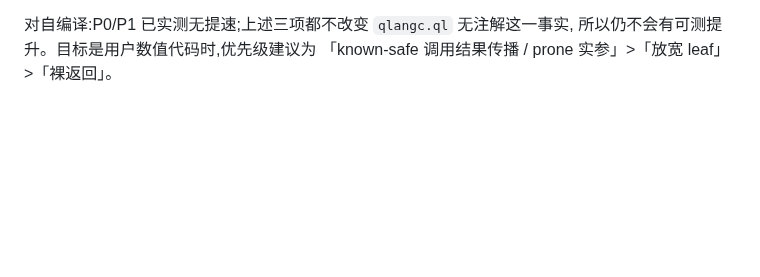
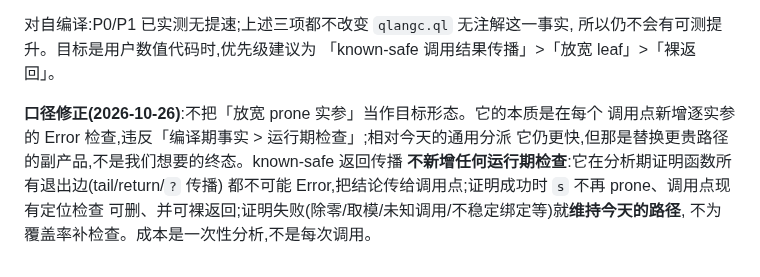
Before and after one commit to wanderxuhq/QLang, a Markdown page: docs/direct-call-optimization.md, the part around the change. GitHub-like rendering; blank space fills up the shorter version.

Commit message:
docs: 明确 raw 后续口径——只做静态证明,不插运行期实参检查
- prone 放宽会新增逐实参 Error 检查,违反「编译期事实 > 运行期检查」;
  它只是替换更贵的通用分派,不作为目标形态。
- known-safe 返回传播在分析期证明所有退出边非 Error,不新增运行期检查;
  证明失败即回退现有路径,不为覆盖率补检查。

```diff
--- a/docs/direct-call-optimization.md
+++ b/docs/direct-call-optimization.md
@@ -157,4 +157,12 @@ Number」生效;编译器的热路径是 AST 遍历、IR 文本拼接和字符
 
 对自编译:P0/P1 已实测无提速;上述三项都不改变 `qlangc.ql` 无注解这一事实,
 所以仍不会有可测提升。目标是用户数值代码时,优先级建议为
-「known-safe 调用结果传播 / prone 实参」>「放宽 leaf」>「裸返回」。
+「known-safe 调用结果传播」>「放宽 leaf」>「裸返回」。
+
+**口径修正(2026-10-26)**:不把「放宽 prone 实参」当作目标形态。它的本质是在每个
+调用点新增逐实参的 Error 检查,违反「编译期事实 > 运行期检查」;相对今天的通用分派
+它仍更快,但那是替换更贵路径的副产品,不是我们想要的终态。known-safe 返回传播
+**不新增任何运行期检查**:它在分析期证明函数所有退出边(tail/return/`?` 传播)
+都不可能 Error,把结论传给调用点;证明成功时 `s` 不再 prone、调用点现有定位检查
+可删、并可裸返回;证明失败(除零/取模/未知调用/不稳定绑定等)就**维持今天的路径**,
+不为覆盖率补检查。成本是一次性分析,不是每次调用。
```
